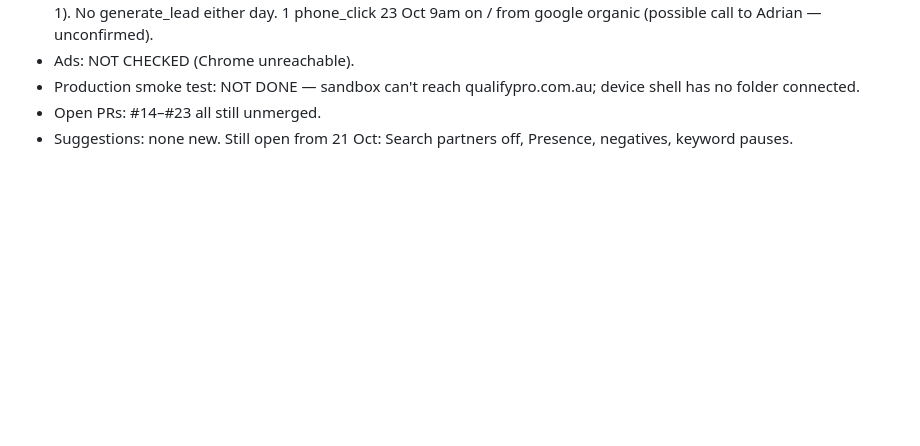
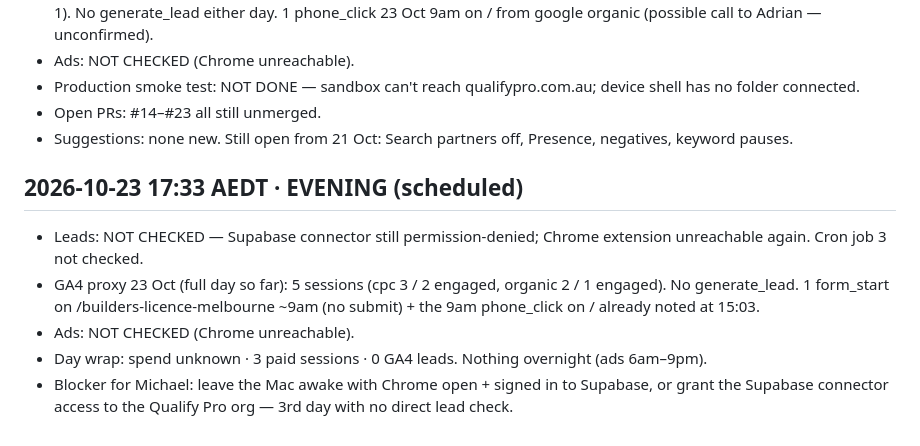
Before and after one commit to michaelyoussef396/tradie-license-prep, a Markdown page: growth/log.md, the part around the change. GitHub-like rendering; blank space fills up the shorter version.

Commit message:
growth-agent 2026-10-23 evening

```diff
--- a/growth/log.md
+++ b/growth/log.md
@@ -30,3 +30,10 @@
 - Production smoke test: NOT DONE — sandbox can't reach qualifypro.com.au; device shell has no folder connected.
 - Open PRs: #14–#23 all still unmerged.
 - Suggestions: none new. Still open from 21 Oct: Search partners off, Presence, negatives, keyword pauses.
+
+## 2026-10-23 17:33 AEDT · EVENING (scheduled)
+- Leads: NOT CHECKED — Supabase connector still permission-denied; Chrome extension unreachable again. Cron job 3 not checked.
+- GA4 proxy 23 Oct (full day so far): 5 sessions (cpc 3 / 2 engaged, organic 2 / 1 engaged). No generate_lead. 1 form_start on /builders-licence-melbourne ~9am (no submit) + the 9am phone_click on / already noted at 15:03.
+- Ads: NOT CHECKED (Chrome unreachable).
+- Day wrap: spend unknown · 3 paid sessions · 0 GA4 leads. Nothing overnight (ads 6am–9pm).
+- Blocker for Michael: leave the Mac awake with Chrome open + signed in to Supabase, or grant the Supabase connector access to the Qualify Pro org — 3rd day with no direct lead check.
```
